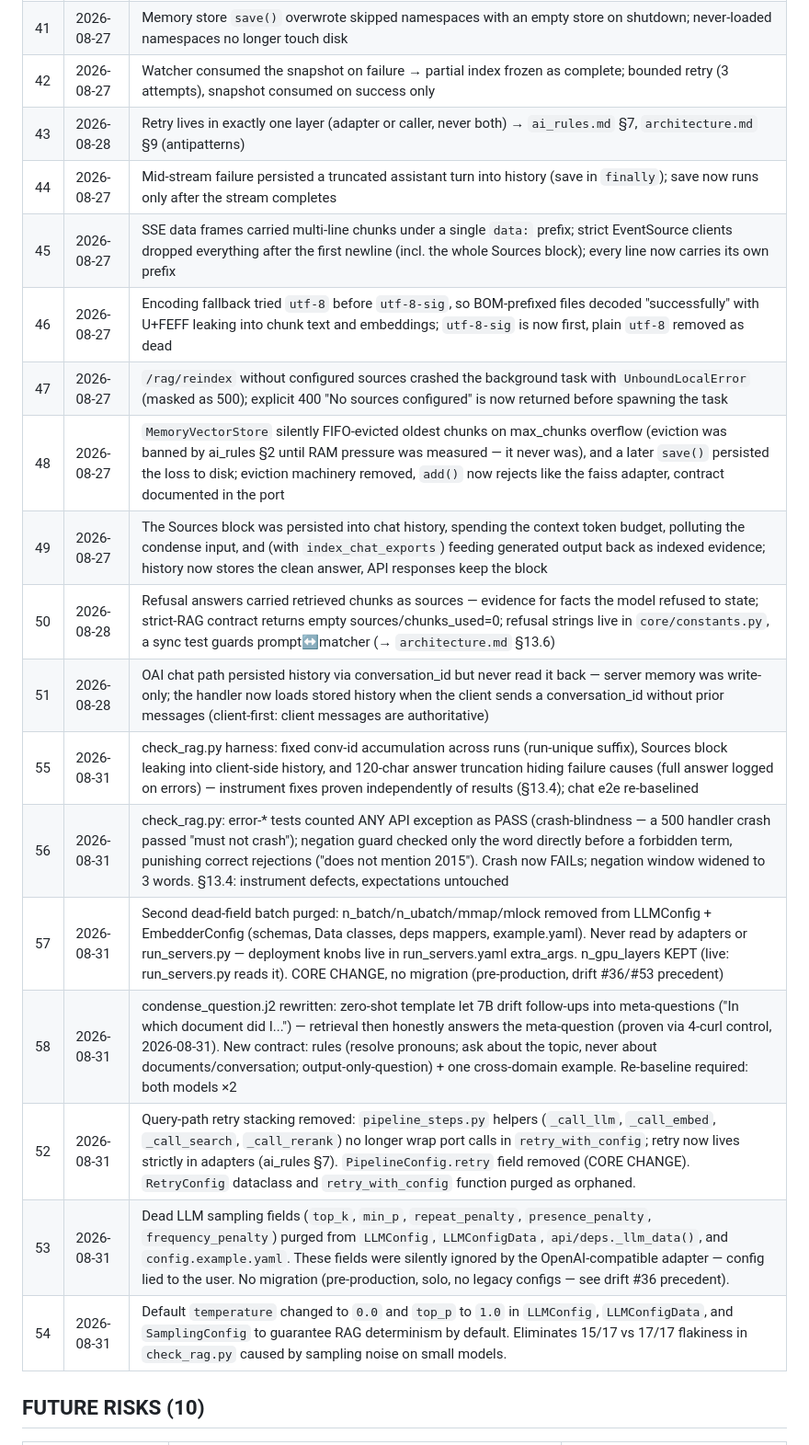
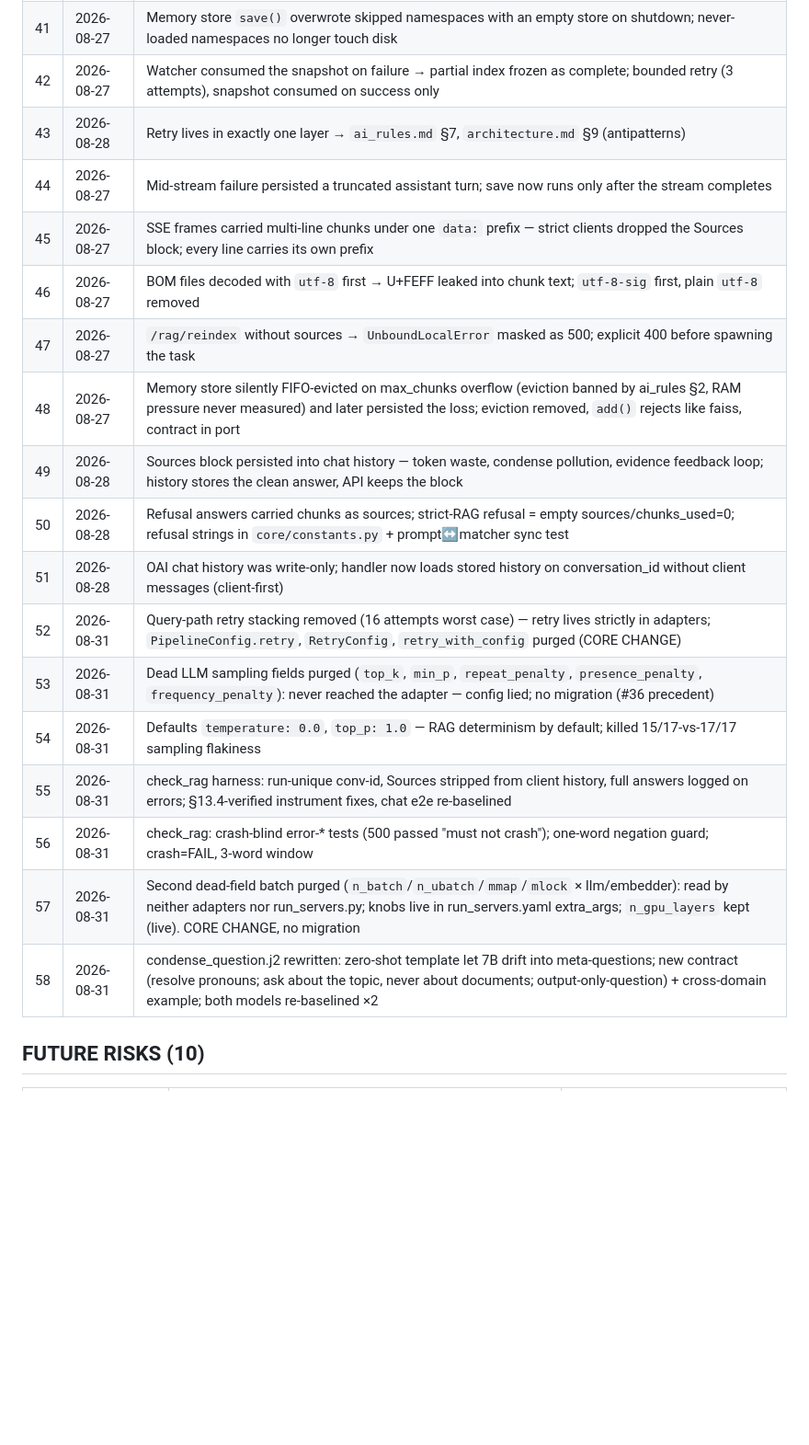
Before and after one commit to vigor19831/ai-assistant, a Markdown page: docs/drift.md, the part around one of its changes. Shown at 92% size. Rendered like a GitHub page; blank space fills up the shorter version.

```diff
--- a/docs/drift.md
+++ b/docs/drift.md
@@ -61,22 +47,22 @@
 | 40 | 2026-08-27 | Delete-all left stale index files → deleted chunks resurrected on restart; empty namespace now removes its files (both vector store adapters) |
 | 41 | 2026-08-27 | Memory store `save()` overwrote skipped namespaces with an empty store on shutdown; never-loaded namespaces no longer touch disk |
 | 42 | 2026-08-27 | Watcher consumed the snapshot on failure → partial index frozen as complete; bounded retry (3 attempts), snapshot consumed on success only |
-| 43 | 2026-08-28 | Retry lives in exactly one layer (adapter or caller, never both) → `ai_rules.md` §7, `architecture.md` §9 (antipatterns) |
-| 44 | 2026-08-27 | Mid-stream failure persisted a truncated assistant turn into history (save in `finally`); save now runs only after the stream completes |
-| 45 | 2026-08-27 | SSE data frames carried multi-line chunks under a single `data:` prefix; strict EventSource clients dropped everything after the first newline (incl. the whole Sources block); every line now carries its own prefix |
-| 46 | 2026-08-27 | Encoding fallback tried `utf-8` before `utf-8-sig`, so BOM-prefixed files decoded "successfully" with U+FEFF leaking into chunk text and embeddings; `utf-8-sig` is now first, plain `utf-8` removed as dead |
-| 47 | 2026-08-27 | `/rag/reindex` without configured sources crashed the background task with `UnboundLocalError` (masked as 500); explicit 400 "No sources configured" is now returned before spawning the task |
-| 48 | 2026-08-27 | `MemoryVectorStore` silently FIFO-evicted oldest chunks on max_chunks overflow (eviction was banned by ai_rules §2 until RAM pressure was measured — it never was), and a later `save()` persisted the loss to disk; eviction machinery removed, `add()` now rejects like the faiss adapter, contract documented in the port |
-| 49 | 2026-08-27 | The Sources block was persisted into chat history, spending the context token budget, polluting the condense input, and (with `index_chat_exports`) feeding generated output back as indexed evidence; history now stores the clean answer, API responses keep the block |
-| 50 | 2026-08-28 | Refusal answers carried retrieved chunks as sources — evidence for facts the model refused to state; strict-RAG contract returns empty sources/chunks_used=0; refusal strings live in `core/constants.py`, a sync test guards prompt↔matcher (→ `architecture.md` §13.6) |
-| 51 | 2026-08-28 | OAI chat path persisted history via conversation_id but never read it back — server memory was write-only; the handler now loads stored history when the client sends a conversation_id without prior messages (client-first: client messages are authoritative) |
-| 55 | 2026-08-31 | check_rag.py harness: fixed conv-id accumulation across runs (run-unique suffix), Sources block leaking into client-side history, and 120-char answer truncation hiding failure causes (full answer logged on errors) — instrument fixes proven independently of results (§13.4); chat e2e re-baselined |
-| 56 | 2026-08-31 | check_rag.py: error-* tests counted ANY API exception as PASS (crash-blindness — a 500 handler crash passed "must not crash"); negation guard checked only the word directly before a forbidden term, punishing correct rejections ("does not mention 2015"). Crash now FAILs; negation window widened to 3 words. §13.4: instrument defects, expectations untouched |
-| 57 | 2026-08-31 | Second dead-field batch purged: n_batch/n_ubatch/mmap/mlock removed from LLMConfig + EmbedderConfig (schemas, Data classes, deps mappers, example.yaml). Never read by adapters or run_servers.py — deployment knobs live in run_servers.yaml extra_args. n_gpu_layers KEPT (live: run_servers.py reads it). CORE CHANGE, no migration (pre-production, drift #36/#53 precedent) |
-| 58 | 2026-08-31 | condense_question.j2 rewritten: zero-shot template let 7B drift follow-ups into meta-questions ("In which document did I...") — retrieval then honestly answers the meta-question (proven via 4-curl control, 2026-08-31). New contract: rules (resolve pronouns; ask about the topic, never about documents/conversation; output-only-question) + one cross-domain example. Re-baseline required: both models ×2 |
-| 52 | 2026-08-31 | Query-path retry stacking removed: `pipeline_steps.py` helpers (`_call_llm`, `_call_embed`, `_call_search`, `_call_rerank`) no longer wrap port calls in `retry_with_config`; retry now lives strictly in adapters (ai_rules §7). `PipelineConfig.retry` field removed (CORE CHANGE). `RetryConfig` dataclass and `retry_with_config` function purged as orphaned. |
-| 53 | 2026-08-31 | Dead LLM sampling fields (`top_k`, `min_p`, `repeat_penalty`, `presence_penalty`, `frequency_penalty`) purged from `LLMConfig`, `LLMConfigData`, `api/deps._llm_data()`, and `config.example.yaml`. These fields were silently ignored by the OpenAI-compatible adapter — config lied to the user. No migration (pre-production, solo, no legacy configs — see drift #36 precedent). |
-| 54 | 2026-08-31 | Default `temperature` changed to `0.0` and `top_p` to `1.0` in `LLMConfig`, `LLMConfigData`, and `SamplingConfig` to guarantee RAG determinism by default. Eliminates 15/17 vs 17/17 flakiness in `check_rag.py` caused by sampling noise on small models. |
+| 43 | 2026-08-28 | Retry lives in exactly one layer → `ai_rules.md` §7, `architecture.md` §9 (antipatterns) |
+| 44 | 2026-08-27 | Mid-stream failure persisted a truncated assistant turn; save now runs only after the stream completes |
+| 45 | 2026-08-27 | SSE frames carried multi-line chunks under one `data:` prefix — strict clients dropped the Sources block; every line carries its own prefix |
+| 46 | 2026-08-27 | BOM files decoded with `utf-8` first → U+FEFF leaked into chunk text; `utf-8-sig` first, plain `utf-8` removed |
+| 47 | 2026-08-27 | `/rag/reindex` without sources → `UnboundLocalError` masked as 500; explicit 400 before spawning the task |
+| 48 | 2026-08-27 | Memory store silently FIFO-evicted on max_chunks overflow (eviction banned by ai_rules §2, RAM pressure never measured) and later persisted the loss; eviction removed, `add()` rejects like faiss, contract in port |
+| 49 | 2026-08-28 | Sources block persisted into chat history — token waste, condense pollution, evidence feedback loop; history stores the clean answer, API keeps the block |
+| 50 | 2026-08-28 | Refusal answers carried chunks as sources; strict-RAG refusal = empty sources/chunks_used=0; refusal strings in `core/constants.py` + prompt↔matcher sync test |
+| 51 | 2026-08-28 | OAI chat history was write-only; handler now loads stored history on conversation_id without client messages (client-first) |
+| 52 | 2026-08-31 | Query-path retry stacking removed (16 attempts worst case) — retry lives strictly in adapters; `PipelineConfig.retry`, `RetryConfig`, `retry_with_config` purged (CORE CHANGE) |
+| 53 | 2026-08-31 | Dead LLM sampling fields purged (`top_k`, `min_p`, `repeat_penalty`, `presence_penalty`, `frequency_penalty`): never reached the adapter — config lied; no migration (#36 precedent) |
+| 54 | 2026-08-31 | Defaults `temperature: 0.0`, `top_p: 1.0` — RAG determinism by default; killed 15/17-vs-17/17 sampling flakiness |
+| 55 | 2026-08-31 | check_rag harness: run-unique conv-id, Sources stripped from client history, full answers logged on errors; §13.4-verified instrument fixes, chat e2e re-baselined |
+| 56 | 2026-08-31 | check_rag: crash-blind error-* tests (500 passed "must not crash"); one-word negation guard; crash=FAIL, 3-word window |
+| 57 | 2026-08-31 | Second dead-field batch purged (`n_batch`/`n_ubatch`/`mmap`/`mlock` × llm/embedder): read by neither adapters nor run_servers.py; knobs live in run_servers.yaml extra_args; `n_gpu_layers` kept (live). CORE CHANGE, no migration |
+| 58 | 2026-08-31 | condense_question.j2 rewritten: zero-shot template let 7B drift into meta-questions; new contract (resolve pronouns; ask about the topic, never about documents; output-only-question) + cross-domain example; both models re-baselined ×2 |
 
 ## FUTURE RISKS (10)
 | Risk | Trigger | When to fix |
```
Also changed, not shown: other parts of docs/drift.md (+6 -20 lines).
